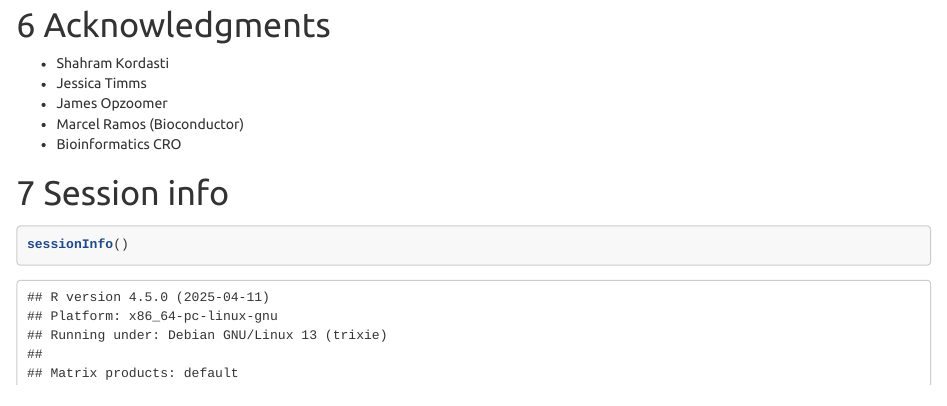
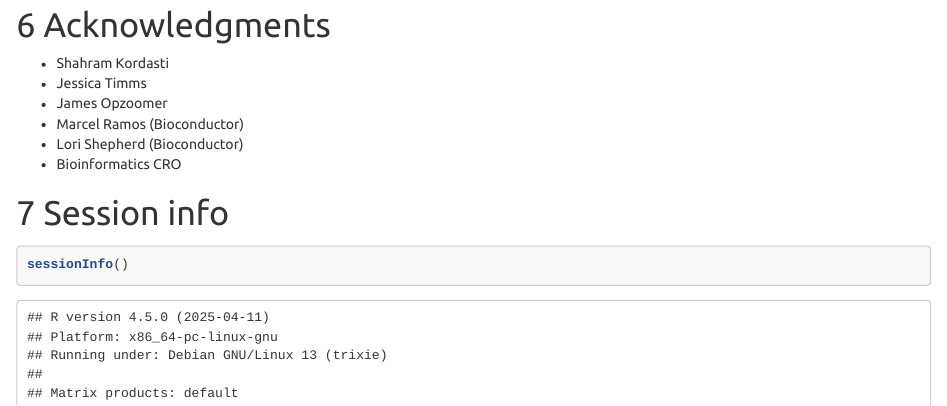
Before and after one commit to kevinblighe/scDataviz, an R Markdown document (vignettes/scDataviz.Rmd): the page in a window 1100 px wide, from 11670 px down. Rendered offline with R 4.5, knitr and Pandoc, with nearby package versions; code that draws random numbers runs with fixed seeds of ours; some code elsewhere in the file could not run offline.

Commit message:
Update SCE 1.11.6

```diff
--- a/vignettes/scDataviz.Rmd
+++ b/vignettes/scDataviz.Rmd
@@ -626,6 +626,7 @@ This will also work without any assigned metadata.
 * Jessica Timms
 * James Opzoomer
 * Marcel Ramos (Bioconductor)
+* Lori Shepherd (Bioconductor)
 * Bioinformatics CRO
 
 
```
Also changed, not shown: README.md, README_files/figure-gfm/ex1-1.png, README_files/figure-gfm/ex2-1.png, README_files/figure-gfm/ex3-1.png, README_files/figure-gfm/ex4-1.png, README_files/figure-gfm/ex5-1.png, README_files/figure-gfm/ex6b-1.png, README_files/figure-gfm/ex6c-1.png, README_files/figure-gfm/ex7-1.png, 1 other file.
